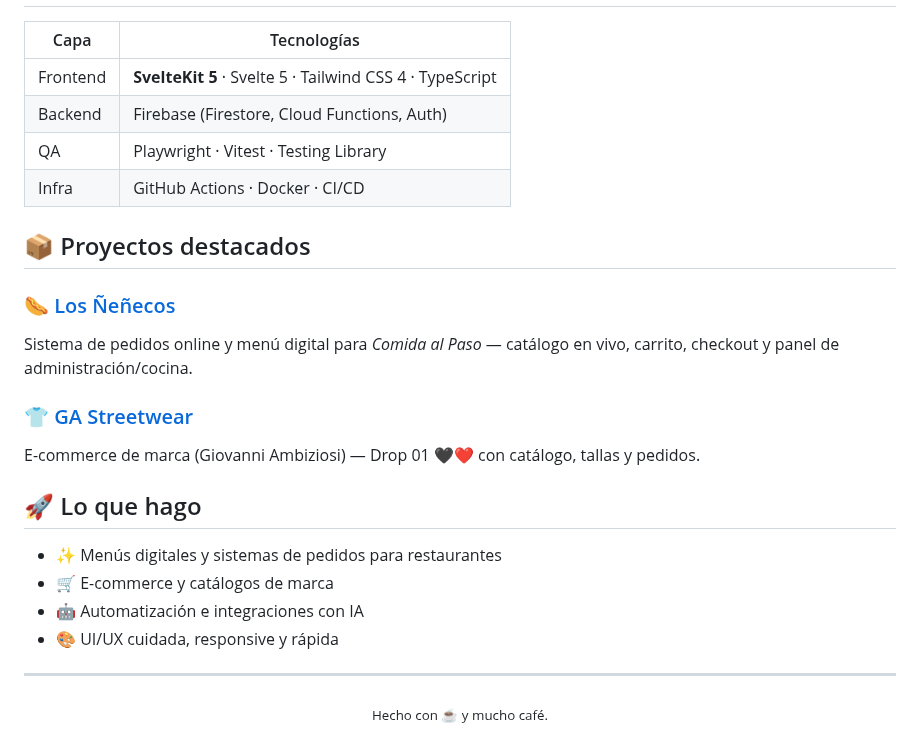
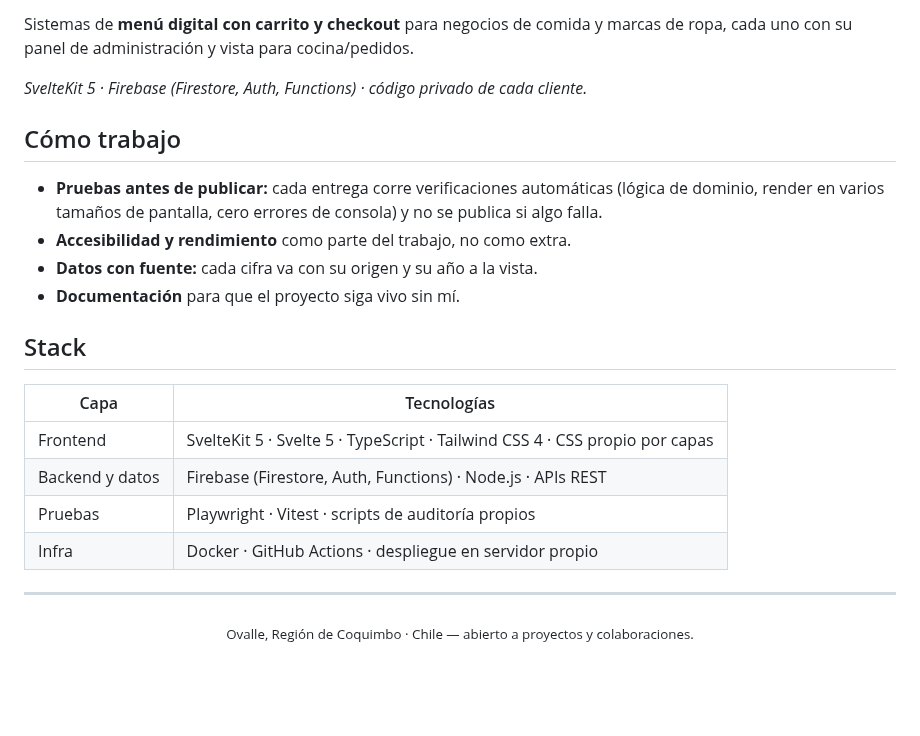
Before and after one commit to samueleduardobuguenovega-lang/samueleduardobuguenovega-lang, a Markdown page: README.md, the part around one of its changes. GitHub-like rendering; blank space fills up the shorter version.

```diff
--- a/README.md
+++ b/README.md
@@ -22,28 +52,27 @@ Construyo **menús digitales, tiendas y sistemas de pedidos** para negocios inde
+Sistemas de **menú digital con carrito y checkout** para negocios de comida y marcas de ropa,
+cada uno con su panel de administración y vista para cocina/pedidos.
+
+*SvelteKit 5 · Firebase (Firestore, Auth, Functions) · código privado de cada cliente.*
+
+## Cómo trabajo
+
+- **Pruebas antes de publicar:** cada entrega corre verificaciones automáticas (lógica de
+  dominio, render en varios tamaños de pantalla, cero errores de consola) y no se publica si algo falla.
+- **Accesibilidad y rendimiento** como parte del trabajo, no como extra.
+- **Datos con fuente:** cada cifra va con su origen y su año a la vista.
+- **Documentación** para que el proyecto siga vivo sin mí.
+
+## Stack
 
 | Capa | Tecnologías |
 |------|-------------|
-| Frontend | **SvelteKit 5** · Svelte 5 · Tailwind CSS 4 · TypeScript |
-| Backend | Firebase (Firestore, Cloud Functions, Auth) |
-| QA | Playwright · Vitest · Testing Library |
-| Infra | GitHub Actions · Docker · CI/CD |
-
-## 📦 Proyectos destacados
-
-### 🌭 [Los Ñeñecos](https://github.com/samueleduardobuguenovega-lang/los-nenecos)
-Sistema de pedidos online y menú digital para *Comida al Paso* — catálogo en vivo, carrito, checkout y panel de administración/cocina.
-
-### 👕 [GA Streetwear](https://github.com/samueleduardobuguenovega-lang/ga-streetwear)
-E-commerce de marca (Giovanni Ambiziosi) — Drop 01 🖤❤️ con catálogo, tallas y pedidos.
-
-## 🚀 Lo que hago
-
-- ✨ Menús digitales y sistemas de pedidos para restaurantes
-- 🛒 E-commerce y catálogos de marca
-- 🤖 Automatización e integraciones con IA
-- 🎨 UI/UX cuidada, responsive y rápida
+| Frontend | SvelteKit 5 · Svelte 5 · TypeScript · Tailwind CSS 4 · CSS propio por capas |
+| Backend y datos | Firebase (Firestore, Auth, Functions) · Node.js · APIs REST |
+| Pruebas | Playwright · Vitest · scripts de auditoría propios |
+| Infra | Docker · GitHub Actions · despliegue en servidor propio |
 
 ---
 
 <div align="center">
-<sub>Hecho con ☕ y mucho café.</sub>
+<sub>Ovalle, Región de Coquimbo · Chile — abierto a proyectos y colaboraciones.</sub>
 </div>
```
Also changed, not shown: other parts of README.md (+42 -12 lines), img/brujula-calculadora.png (added), img/brujula-carreras.png (added), img/brujula-ficha.png (added), img/brujula-inicio.png (added), 1 other file.
